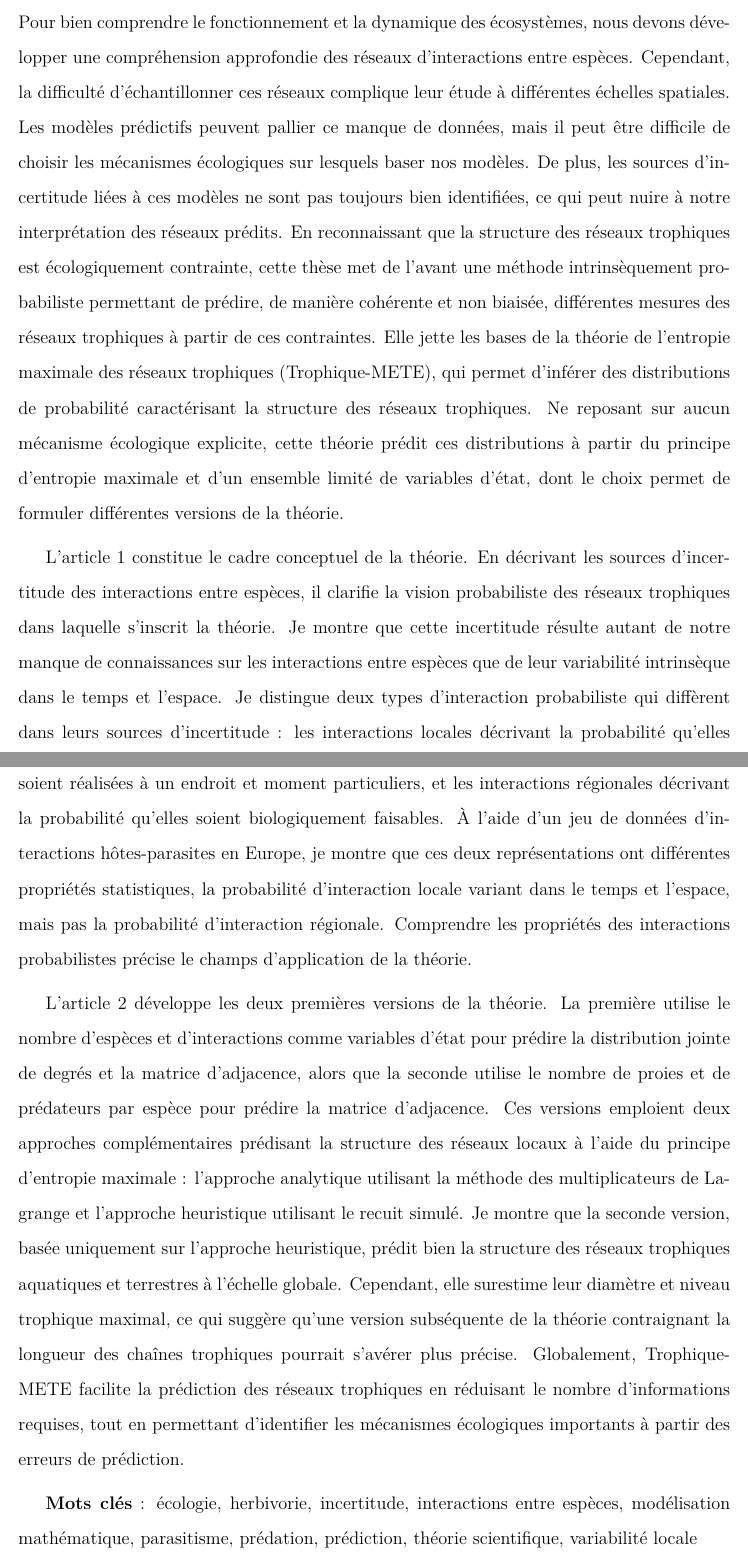
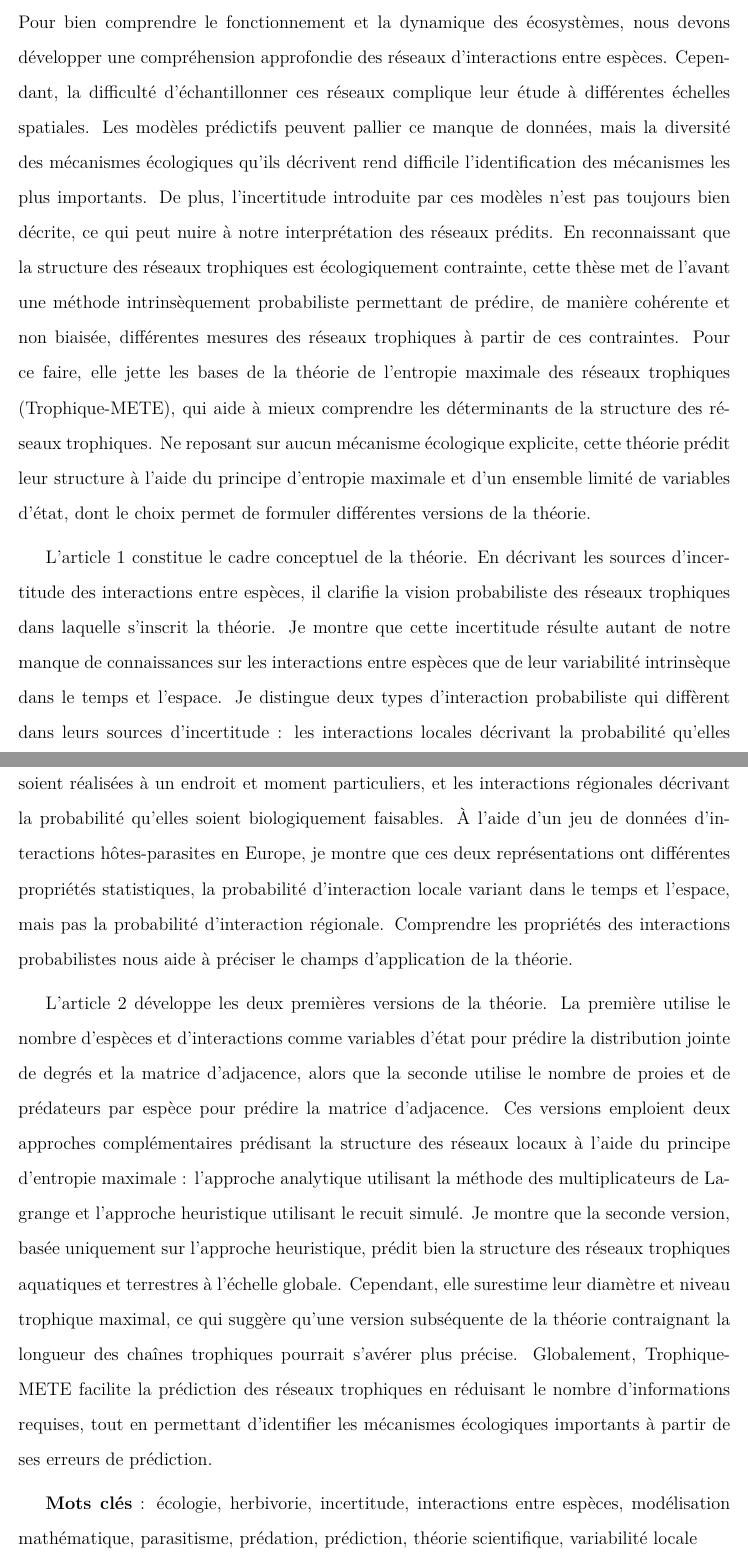
Before and after one commit to FrancisBanville/phd_thesis, a LaTeX thesis (phd_thesis.tex): two parts of pages 5 and 6 of 199, joined at a grey line, cut so that both start at the same text. Compiled offline with pdfLaTeX.

Commit message:
🛌 small fix to abstract before bed

```diff
--- a/phd_thesis.tex
+++ b/phd_thesis.tex
@@ -359,19 +359,20 @@ Pour bien comprendre le fonctionnement et la dynamique des écosystèmes, nous
 devons développer une compréhension approfondie des réseaux d'interactions entre
 espèces. Cependant, la difficulté d'échantillonner ces réseaux complique leur
 étude à différentes échelles spatiales. Les modèles prédictifs peuvent pallier
-ce manque de données, mais il peut être difficile de choisir les mécanismes
-écologiques sur lesquels baser nos modèles. De plus, les sources d'incertitude
-liées à ces modèles ne sont pas toujours bien identifiées, ce qui peut nuire à
-notre interprétation des réseaux prédits. En reconnaissant que la structure des
-réseaux trophiques est écologiquement contrainte, cette thèse met de l'avant une
-méthode intrinsèquement probabiliste permettant de prédire, de manière cohérente
-et non biaisée, différentes mesures des réseaux trophiques à partir de ces
-contraintes. Elle jette les bases de la théorie de l'entropie maximale des
-réseaux trophiques (Trophique-METE), qui permet d'inférer des distributions de
-probabilité caractérisant la structure des réseaux trophiques. Ne reposant sur
-aucun mécanisme écologique explicite, cette théorie prédit ces distributions à
-partir du principe d'entropie maximale et d'un ensemble limité de variables
-d'état, dont le choix permet de formuler différentes versions de la théorie.
+ce manque de données, mais la diversité des mécanismes écologiques qu'ils
+décrivent rend difficile l'identification des mécanismes les plus importants. De
+plus, l'incertitude introduite par ces modèles n'est pas toujours bien décrite,
+ce qui peut nuire à notre interprétation des réseaux prédits. En reconnaissant
+que la structure des réseaux trophiques est écologiquement contrainte, cette
+thèse met de l'avant une méthode intrinsèquement probabiliste permettant de
+prédire, de manière cohérente et non biaisée, différentes mesures des réseaux
+trophiques à partir de ces contraintes. Pour ce faire, elle jette les bases de
+la théorie de l'entropie maximale des réseaux trophiques (Trophique-METE), qui
+aide à mieux comprendre les déterminants de la structure des réseaux trophiques.
+Ne reposant sur aucun mécanisme écologique explicite, cette théorie prédit leur
+structure à l'aide du principe d'entropie maximale et d'un ensemble limité de
+variables d'état, dont le choix permet de formuler différentes versions de la
+théorie.
 
 L'article~\ref{art:article1} constitue le cadre conceptuel de la théorie. En
 décrivant les sources d'incertitude des interactions entre espèces, il clarifie
@@ -386,8 +387,8 @@ qu'elles soient biologiquement faisables. À l'aide d'un jeu de données
 d'interactions hôtes-parasites en Europe, je montre que ces deux représentations
 ont différentes propriétés statistiques, la probabilité d'interaction locale
 variant dans le temps et l'espace, mais pas la probabilité d'interaction
-régionale. Comprendre les propriétés des interactions probabilistes précise le
-champs d'application de la théorie.
+régionale. Comprendre les propriétés des interactions probabilistes nous aide à
+préciser le champs d'application de la théorie.
 
 L'article~\ref{art:article2} développe les deux premières versions de la
 théorie. La première utilise le nombre d'espèces et d'interactions comme
@@ -404,7 +405,7 @@ niveau trophique maximal, ce qui suggère qu'une version subséquente de la
 théorie contraignant la longueur des chaînes trophiques pourrait s'avérer plus
 précise. Globalement, Trophique-METE facilite la prédiction des réseaux
 trophiques en réduisant le nombre d'informations requises, tout en permettant
-d'identifier les mécanismes écologiques importants à partir des erreurs de
+d'identifier les mécanismes écologiques importants à partir de ses erreurs de
 prédiction.
 
 \textbf{Mots clés} : écologie, herbivorie, incertitude, interactions entre
```
Also changed, not shown: phd_thesis.tex (36 more changed lines).
